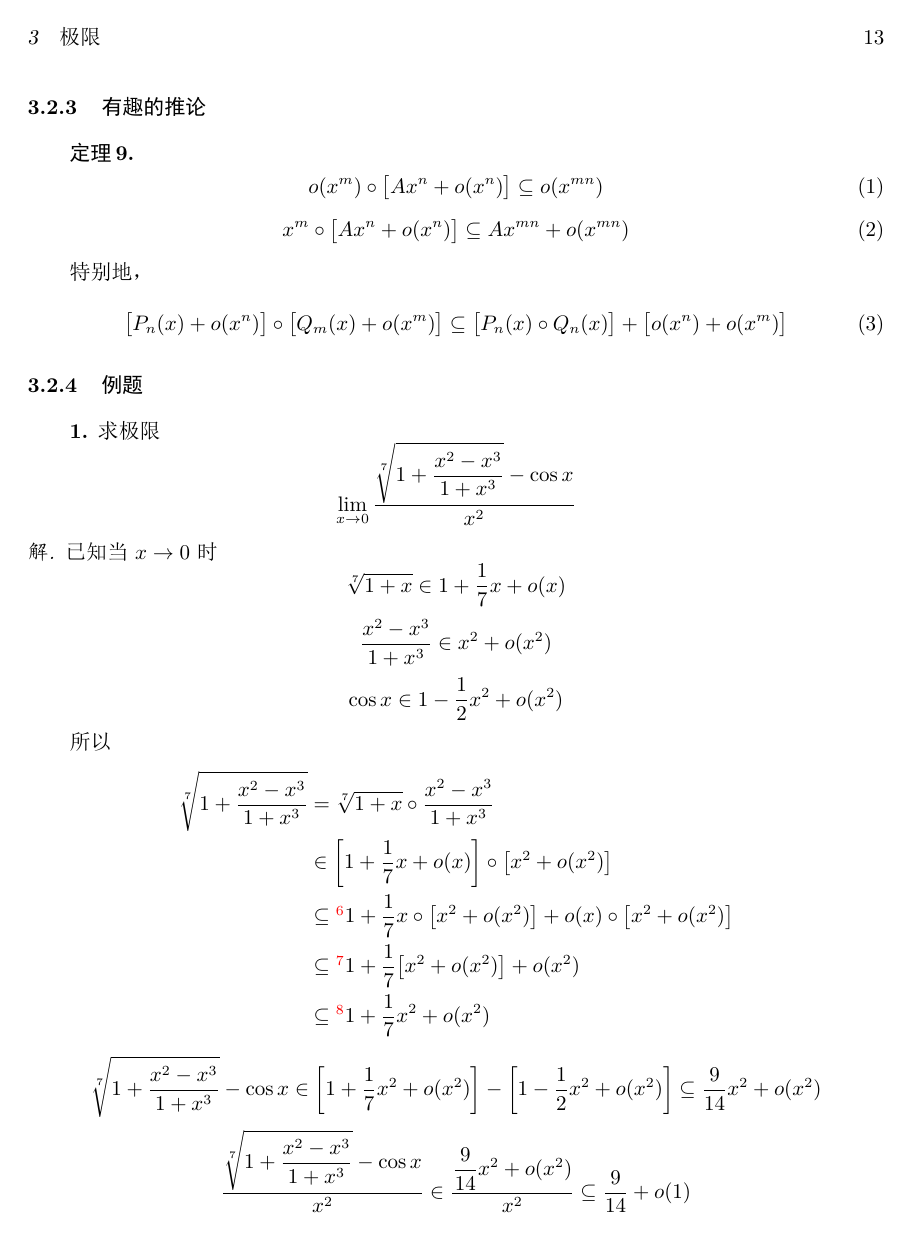
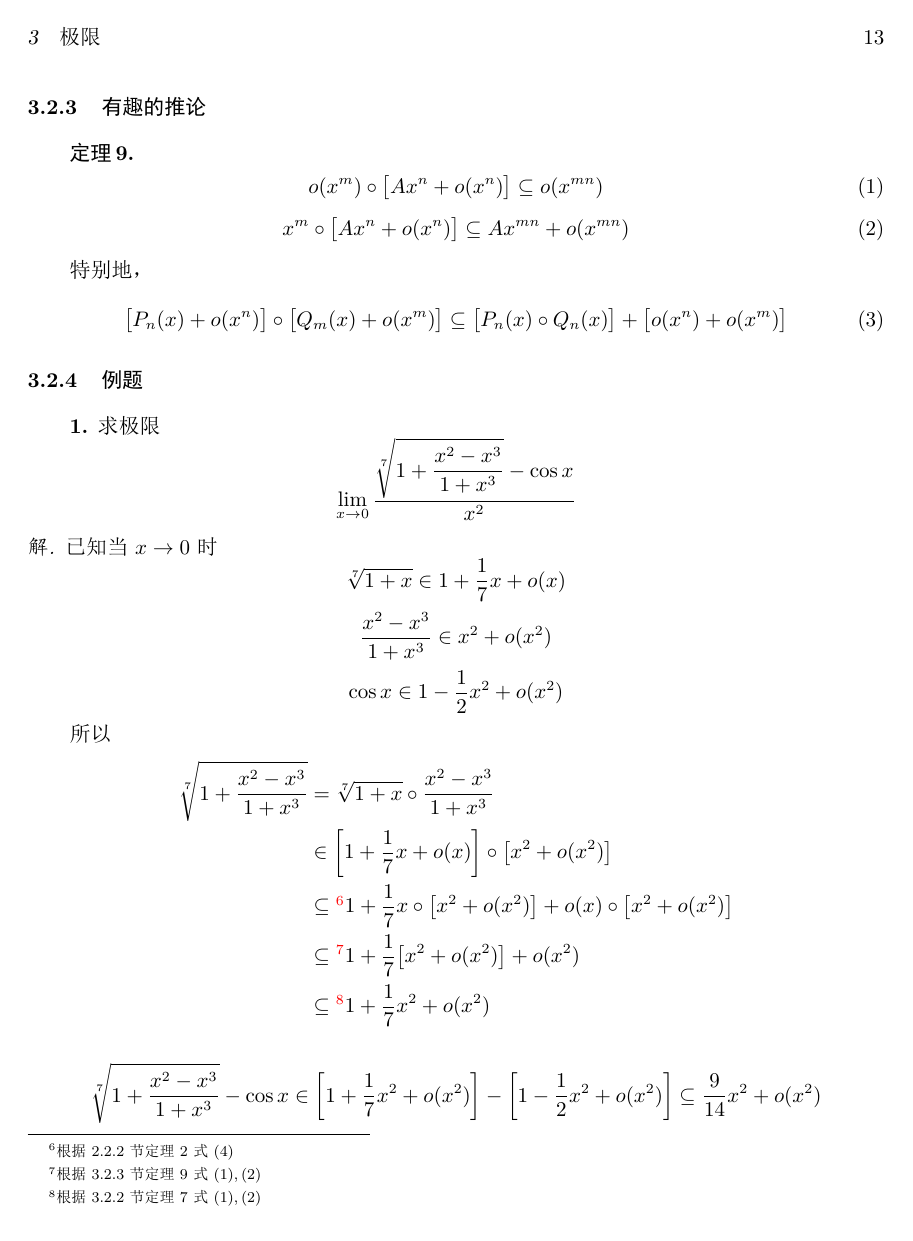
Before and after one commit to ignore-meaning/Mathematical-Analysis, a LaTeX document (Analysis.tex, which reads chapters/3.tex): page 13 of 14. The pictures show the PDF file Analysis.pdf that the author committed with the source.

Commit message:
修改笔误

```diff
--- a/chapters/3.tex
+++ b/chapters/3.tex
@@ -302,12 +302,12 @@
         &\subseteq\footnotemark 1 + \frac{1}{7}\big[x^2 + o(x^2)\big] + o(x^2)\\
         &\subseteq\footnotemark 1 + \frac{1}{7}x^2 + o(x^2)
     \end{align*}
+    \footnotetext[6]{根据 2.2.2 节定理 2 式 $(4)$}
+    \footnotetext[7]{根据 3.2.3 节定理 9 式 $(1),(2)$}
+    \footnotetext[8]{根据 3.2.2 节定理 7 式 $(1),(2)$}
     \[\sqrt[7]{1 + \frac{x^2 - x^3}{1 + x^3}} - \cos x \in \left[1 + \frac{1}{7}x^2 + o(x^2)\right] - \left[1 - \frac{1}{2}x^2 + o(x^2)\right] \subseteq \frac{9}{14}x^2 + o(x^2)\]
     \[\frac{\displaystyle \sqrt[7]{1 + \frac{x^2 - x^3}{1 + x^3}} - \cos x}{x^2} \in \frac{\displaystyle \frac{9}{14}x^2 + o(x^2)}{x^2} \subseteq \frac{9}{14} + o(1)\]
 
     从而
     \[\lim_{x \rightarrow 0} \frac{\displaystyle \sqrt[7]{1 + \frac{x^2 - x^3}{1 + x^3}} - \cos x}{x^2} = \frac{9}{14}\]
-    \footnotetext[6]{根据 2.2.2 节定理 2 式 $(4)$}
-    \footnotetext[7]{根据 3.2.3 节定理 9 式 $(1),(2)$}
-    \footnotetext[8]{根据 3.2.2 节定理 7 式 $(1),(2)$}
 \end{proof}
```
Also changed, not shown: Analysis.pdf, 3 other files.
